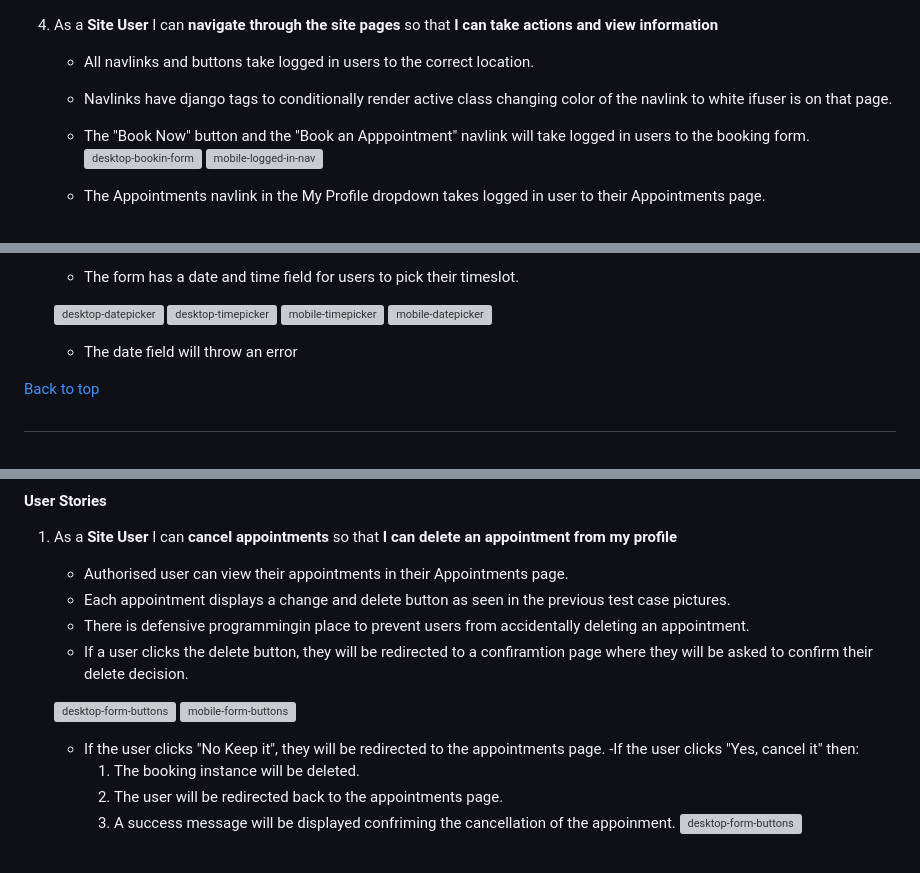
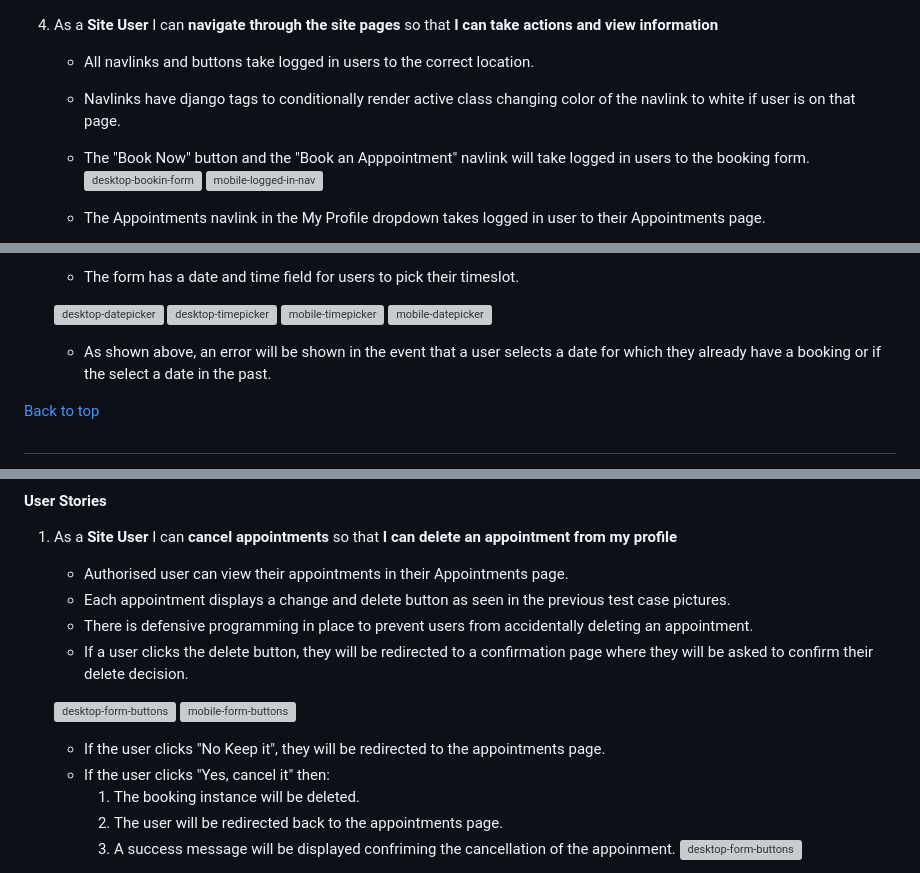
Before and after one commit to HPCarey/pt-booking, a Markdown page: TESTING.md, 3 parts joined by grey strips. Rendered like a GitHub page; folded sections open; grey boxes are pictures that could not be loaded.

```diff
--- a/TESTING.md
+++ b/TESTING.md
@@ -145,7 +143,7 @@ There are several screenshots of the features in the [README.md](README.md) file
 #
 4. As a **Site User** I can **navigate through the site pages** so that **I can take actions and view information**
     - All navlinks and buttons take logged in users to the correct location.
-    - Navlinks have django tags to conditionally render active class changing color of the navlink to white ifuser is on that page.
+    - Navlinks have django tags to conditionally render active class changing color of the navlink to white if user is on that page.
     - The "Book Now" button and the "Book an Apppointment" navlink will take logged in users to the booking form.
     ![desktop-bookin-form](static/readme/testing/booking-form.JPG)
     ![mobile-logged-in-nav](static/readme/testing/mobile/add_booking_mobile_view.jpg)
@@ -248,7 +246,7 @@ There are several screenshots of the features in the [README.md](README.md) file
     ![mobile-timepicker](static/readme/testing/mobile/timepicker.jpg)
     ![mobile-datepicker](static/readme/testing/mobile/mobile-datepicker.jpg)
 
-    - The date field will throw an error
+    - As shown above, an error will be shown in the event that a user selects a date for which they already have a booking or if the select a date in the past.
 
 [Back to top](#testing)
 #
@@ -325,14 +323,14 @@ There are several screenshots of the features in the [README.md](README.md) file
 
     - Authorised user can view their appointments in their Appointments page.
     - Each appointment displays a change and delete button as seen in the previous test case pictures.
-    - There is defensive programmingin place to prevent users from accidentally deleting an appointment.
-    - If a user clicks the delete button, they will be redirected to a confiramtion page where they will be asked to confirm their delete decision.
+    - There is defensive programming in place to prevent users from accidentally deleting an appointment.
+    - If a user clicks the delete button, they will be redirected to a confirmation page where they will be asked to confirm their delete decision.
 
     ![desktop-form-buttons](static/readme/testing/cancel-confirmation-page.JPG)
     ![mobile-form-buttons](static/readme/testing/mobile/cancel-confirmation-mobile.jpg)
 
     - If the user clicks "No Keep it", they will be redirected to the appointments page.
-    -If the user clicks "Yes, cancel it" then:
+    - If the user clicks "Yes, cancel it" then:
         1. The booking instance will be deleted.
         2. The user will be redirected back to the appointments page.
         3. A success message will be displayed confriming the cancellation of the appoinment.
```
Also changed, not shown: other parts of TESTING.md (+9 -9 lines).
